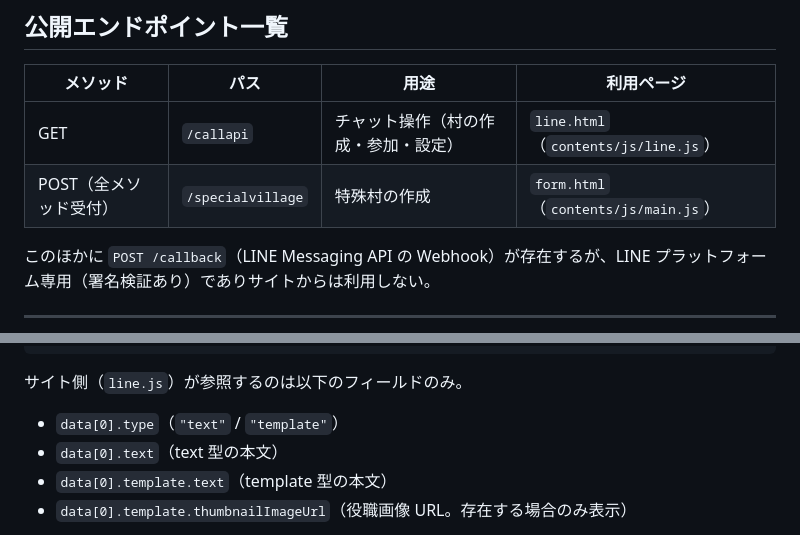
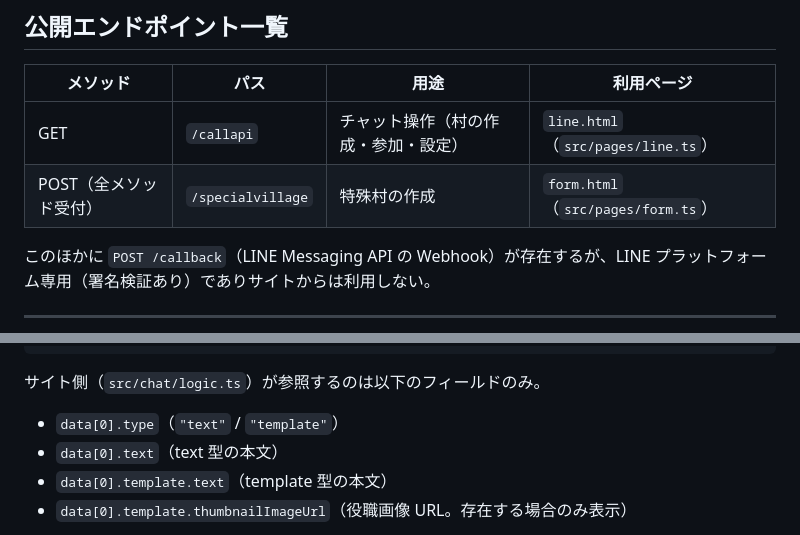
Before and after one commit to ITSVKANRIBU/InsiderGameHome, a Markdown page: docs/api-specification.md, 2 parts joined by grey strips. GitHub-like rendering.

````diff
--- a/docs/api-specification.md
+++ b/docs/api-specification.md
@@ -11,8 +11,8 @@
 
 | メソッド               | パス              | 用途                                 | 利用ページ                           |
 | ---------------------- | ----------------- | ------------------------------------ | ------------------------------------ |
-| GET                    | `/callapi`        | チャット操作（村の作成・参加・設定） | `line.html`（`contents/js/line.js`） |
-| POST（全メソッド受付） | `/specialvillage` | 特殊村の作成                         | `form.html`（`contents/js/main.js`） |
+| GET                    | `/callapi`        | チャット操作（村の作成・参加・設定） | `line.html`（`src/pages/line.ts`） |
+| POST（全メソッド受付） | `/specialvillage` | 特殊村の作成                         | `form.html`（`src/pages/form.ts`） |
 
 このほかに `POST /callback`（LINE Messaging API の Webhook）が存在するが、LINE プラットフォーム専用（署名検証あり）でありサイトからは利用しない。
 
@@ -74,7 +74,7 @@ HTTP 200。メッセージオブジェクトの JSON 配列。要素の `type`
 ]
 ```
 
-サイト側（`line.js`）が参照するのは以下のフィールドのみ。
+サイト側（`src/chat/logic.ts`）が参照するのは以下のフィールドのみ。
 
 - `data[0].type`（`"text"` / `"template"`）
 - `data[0].text`（text 型の本文）
````
Also changed, not shown: docs/refactor-proposals.md (added, +45 -0 lines).
